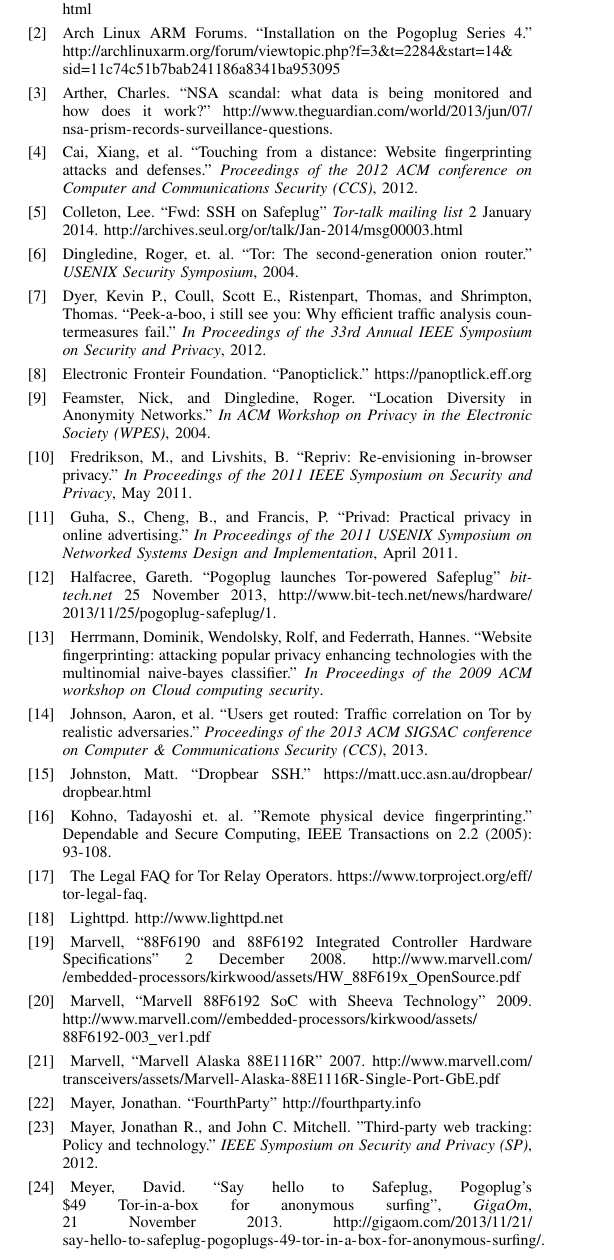
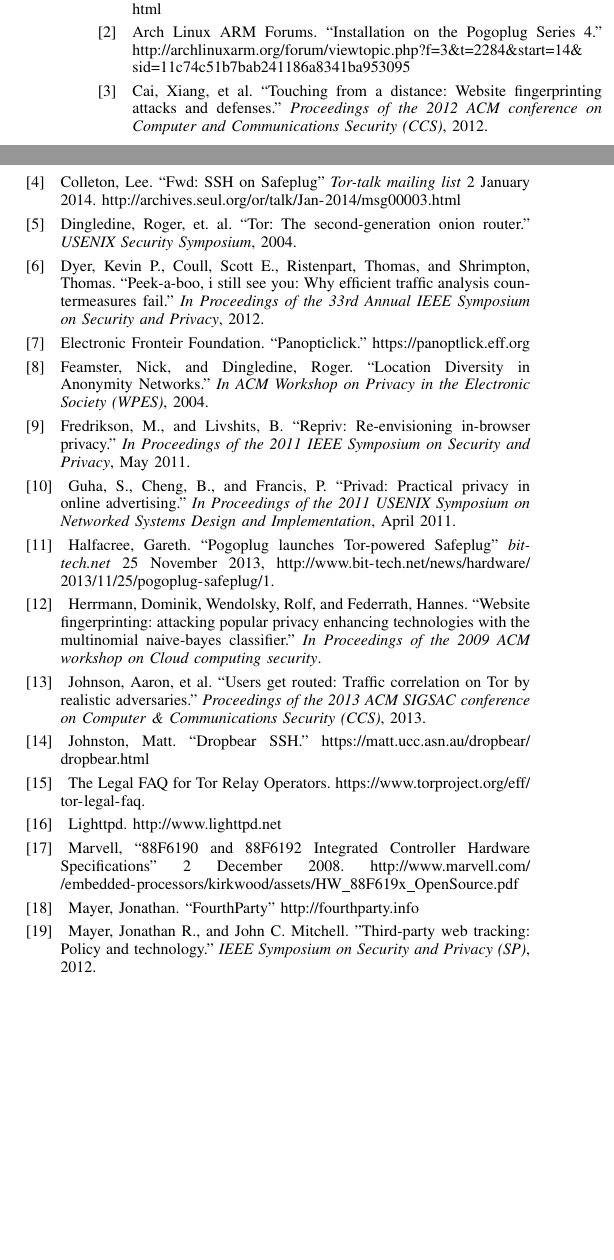
Before and after one commit to ae243/safeplug-audit, a LaTeX paper (w2sp/report.tex): part of one column of page 10 of 11 before the commit and two parts of the columns of page 10 of 11 after it, the two joined at a grey line, cut so that both start at the same text, the shorter picture padded with empty space. Compiled offline with pdfLaTeX.

Commit message:
finished up second draft

```diff
--- a/w2sp/report.tex
+++ b/w2sp/report.tex
@@ -773,7 +774,7 @@
 
 \bibitem{archforum} Arch Linux ARM Forums. ``Installation on the Pogoplug Series 4.'' \url{http://archlinuxarm.org/forum/viewtopic.php?f=3&t=2284&start=14&sid=11c74c51b7bab241186a8341ba953095}
 
-\bibitem{nsa} Arther, Charles.  ``NSA scandal: what data is being monitored and how does it work?'' \url{http://www.theguardian.com/world/2013/jun/07/nsa-prism-records-surveillance-questions}.
+%\bibitem{nsa} Arther, Charles.  ``NSA scandal: what data is being monitored and how does it work?'' \url{http://www.theguardian.com/world/2013/jun/07/nsa-prism-records-surveillance-questions}.
 
 \bibitem{fingerprint1} Cai, Xiang, et al. ``Touching from a distance: Website fingerprinting attacks and defenses.'' \emph{Proceedings of the 2012 ACM conference on Computer and Communications Security (CCS)}, 2012.
 
@@ -799,7 +800,7 @@
 
 \bibitem{dropbear} Johnston, Matt. ``Dropbear SSH.'' \url{https://matt.ucc.asn.au/dropbear/dropbear.html}
 
-\bibitem{fingerprint2} Kohno, Tadayoshi et. al. "Remote physical device fingerprinting." Dependable and Secure Computing, IEEE Transactions on 2.2 (2005): 93-108.
+%\bibitem{fingerprint2} Kohno, Tadayoshi et. al. "Remote physical device fingerprinting." Dependable and Secure Computing, IEEE Transactions on 2.2 (2005): 93-108.
 
 \bibitem{law} The Legal FAQ for Tor Relay Operators. \url{https://www.torproject.org/eff/tor-legal-faq}.
 
@@ -808,15 +809,15 @@
 
 \bibitem{marvellhw} Marvell, ``88F6190 and 88F6192 Integrated Controller Hardware Specifications'' 2 December 2008. \url{http://www.marvell.com//embedded-processors/kirkwood/assets/HW_88F619x_OpenSource.pdf}
 
-\bibitem{marvell} Marvell, ``Marvell 88F6192 SoC with Sheeva Technology'' 2009. \url{http://www.marvell.com//embedded-processors/kirkwood/assets/88F6192-003_ver1.pdf}
+%\bibitem{marvell} Marvell, ``Marvell 88F6192 SoC with Sheeva Technology'' 2009. \url{http://www.marvell.com//embedded-processors/kirkwood/assets/88F6192-003_ver1.pdf}
 
-\bibitem{marvell2} Marvell, ``Marvell Alaska 88E1116R'' 2007. \url{http://www.marvell.com/transceivers/assets/Marvell-Alaska-88E1116R-Single-Port-GbE.pdf}
+%\bibitem{marvell2} Marvell, ``Marvell Alaska 88E1116R'' 2007. \url{http://www.marvell.com/transceivers/assets/Marvell-Alaska-88E1116R-Single-Port-GbE.pdf}
 
 \bibitem{fourthparty} Mayer, Jonathan. ``FourthParty'' \url{http://fourthparty.info}
 
 \bibitem{commercial2} Mayer, Jonathan R., and John C. Mitchell. "Third-party web tracking: Policy and technology." \emph{IEEE Symposium on Security and Privacy (SP)}, 2012.
 
-\bibitem{gigaom} Meyer, David. ``Say hello to Safeplug, Pogoplug’s \$49 Tor-in-a-box for anonymous surfing'', \emph{GigaOm}, 21 November 2013. \url{http://gigaom.com/2013/11/21/say-hello-to-safeplug-pogoplugs-49-tor-in-a-box-for-anonymous-surfing/}.
+%\bibitem{gigaom} Meyer, David. ``Say hello to Safeplug, Pogoplug’s \$49 Tor-in-a-box for anonymous surfing'', \emph{GigaOm}, 21 November 2013. \url{http://gigaom.com/2013/11/21/say-hello-to-safeplug-pogoplugs-49-tor-in-a-box-for-anonymous-surfing/}.
 
 \bibitem{murdoch} Murdoch, S.J., Danezis, G.  ``Low-Cost Traffic Analysis of Tor.'' \emph{In IEEE Symposium on Security and Privacy (Oakland)}, 2005.
 
```
Also changed, not shown: w2sp/report.tex (13 more changed lines).
